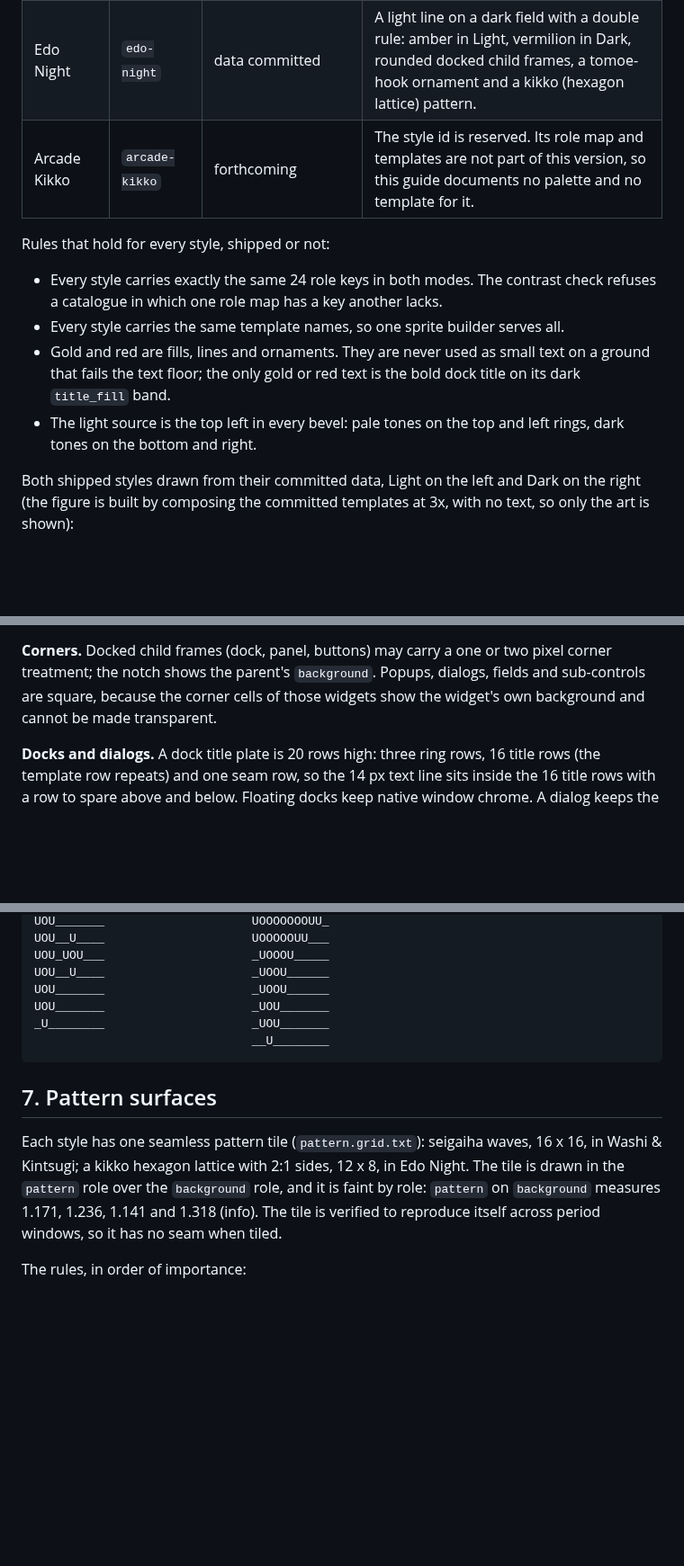
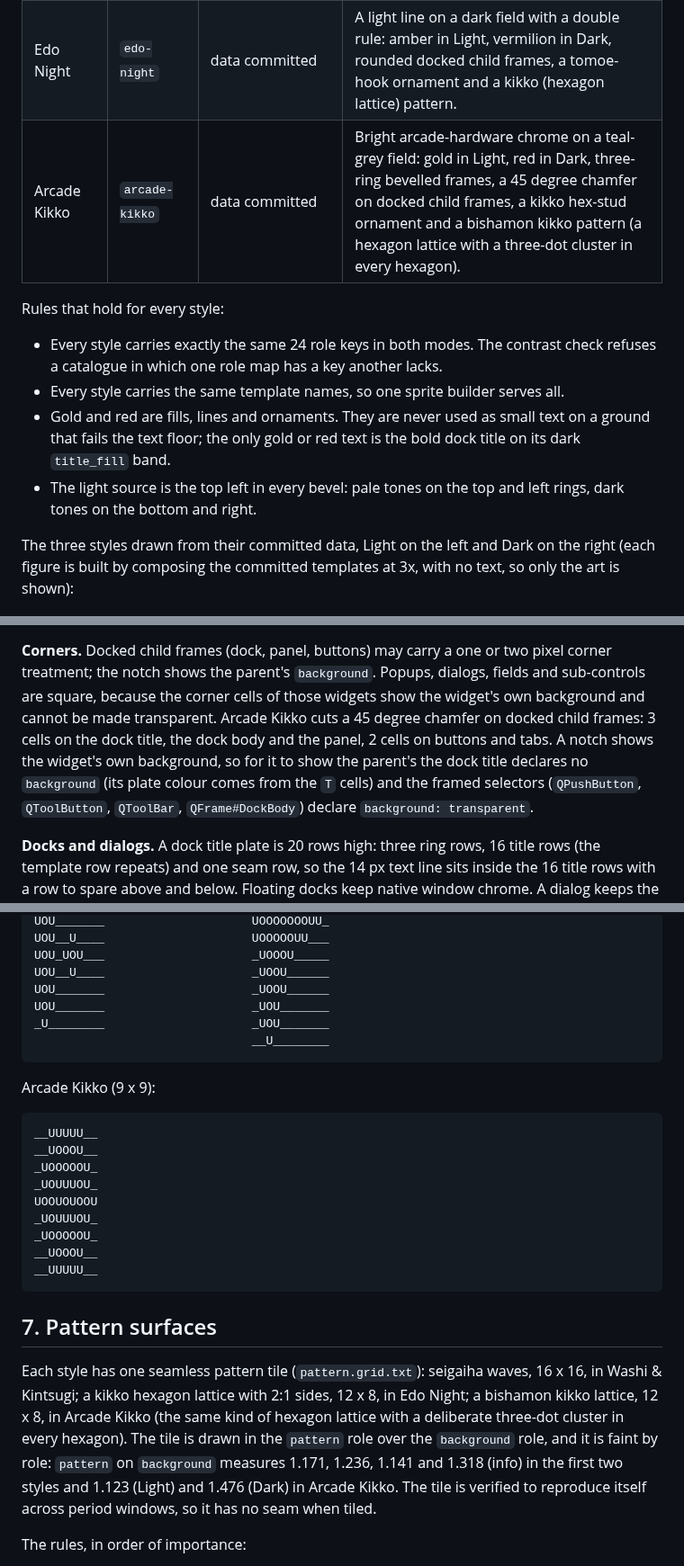
Before and after one commit to JuanGSanchez/PixelArt-Creator, a Markdown page: docs/style-guide.md, 3 parts joined by grey strips. Shown at 90% size. GitHub-like rendering; blank space fills up the shorter version.

````diff
--- a/docs/style-guide.md
+++ b/docs/style-guide.md
@@ -27,9 +27,9 @@ style and the default mode.
 |---|---|---|---|
 | Washi & Kintsugi | `washi-kintsugi` | data committed; canonical (default style, default mode Light) | Quiet paper-and-lacquer chrome: gold seams in Light, red seams in Dark, solid axis-aligned rings, a 1 px nick on docked child frames, a kintsugi bracket ornament and a seigaiha (wave) pattern. |
 | Edo Night | `edo-night` | data committed | A light line on a dark field with a double rule: amber in Light, vermilion in Dark, rounded docked child frames, a tomoe-hook ornament and a kikko (hexagon lattice) pattern. |
-| Arcade Kikko | `arcade-kikko` | forthcoming | The style id is reserved. Its role map and templates are not part of this version, so this guide documents no palette and no template for it. |
+| Arcade Kikko | `arcade-kikko` | data committed | Bright arcade-hardware chrome on a teal-grey field: gold in Light, red in Dark, three-ring bevelled frames, a 45 degree chamfer on docked child frames, a kikko hex-stud ornament and a bishamon kikko pattern (a hexagon lattice with a three-dot cluster in every hexagon). |
 
-Rules that hold for every style, shipped or not:
+Rules that hold for every style:
 
 - Every style carries exactly the same 24 role keys in both modes. The contrast
   check refuses a catalogue in which one role map has a key another lacks.
@@ -40,8 +40,8 @@ Rules that hold for every style, shipped or not:
 - The light source is the top left in every bevel: pale tones on the top and
   left rings, dark tones on the bottom and right.
 
-Both shipped styles drawn from their committed data, Light on the left and Dark
-on the right (the figure is built by composing the committed templates at 3x,
+The three styles drawn from their committed data, Light on the left and Dark
+on the right (each figure is built by composing the committed templates at 3x,
 with no text, so only the art is shown):
 
 ![Washi and Kintsugi templates in Light and Dark: four button states, a focused button, two fields, a dock title and body, a dialog with four corner ornaments, a menu, a tooltip and the wave pattern.](images/style-guide/washi-kintsugi-templates.png)
@@ -252,6 +263,12 @@ Frames: `dock_title`, `dock_body`, `panel`, `dialog`, `heading`. Controls:
 pixel corner treatment; the notch shows the parent's `background`. Popups,
 dialogs, fields and sub-controls are square, because the corner cells of those
 widgets show the widget's own background and cannot be made transparent.
+Arcade Kikko cuts a 45 degree chamfer on docked child frames: 3 cells on the
+dock title, the dock body and the panel, 2 cells on buttons and tabs. A notch
+shows the widget's own background, so for it to show the parent's the dock
+title declares no `background` (its plate colour comes from the `T` cells) and
+the framed selectors (`QPushButton`, `QToolButton`, `QToolBar`,
+`QFrame#DockBody`) declare `background: transparent`.
 
 **Docks and dialogs.** A dock title plate is 20 rows high: three ring rows, 16
 title rows (the template row repeats) and one seam row, so the 14 px text line
@@ -324,13 +342,29 @@ _U________                     _UOU_______
                                __U________
 ```
 
+Arcade Kikko (9 x 9):
+
+```
+__UUUUU__
+__UOOOU__
+_UOOOOOU_
+_UOUUUOU_
+UOOUOUOOU
+_UOUUUOU_
+_UOOOOOU_
+__UOOOU__
+__UUUUU__
+```
+
 ## 7. Pattern surfaces
 
 Each style has one seamless pattern tile (`pattern.grid.txt`): seigaiha waves,
 16 x 16, in Washi & Kintsugi; a kikko hexagon lattice with 2:1 sides, 12 x 8,
-in Edo Night. The tile is drawn in the `pattern` role over the `background`
-role, and it is faint by role: `pattern` on `background` measures 1.171, 1.236,
-1.141 and 1.318 (info). The tile is verified to reproduce itself across period
+in Edo Night; a bishamon kikko lattice, 12 x 8, in Arcade Kikko (the same kind
+of hexagon lattice with a deliberate three-dot cluster in every hexagon). The
+tile is drawn in the `pattern` role over the `background` role, and it is faint
+by role: `pattern` on `background` measures 1.171, 1.236, 1.141 and 1.318 (info)
+in the first two styles and 1.123 (Light) and 1.476 (Dark) in Arcade Kikko. The tile is verified to reproduce itself across period
 windows, so it has no seam when tiled.
 
 The rules, in order of importance:
````
Also changed, not shown: other parts of docs/style-guide.md (+79 -59 lines), docs/images/style-guide/arcade-kikko-templates.png (added).
